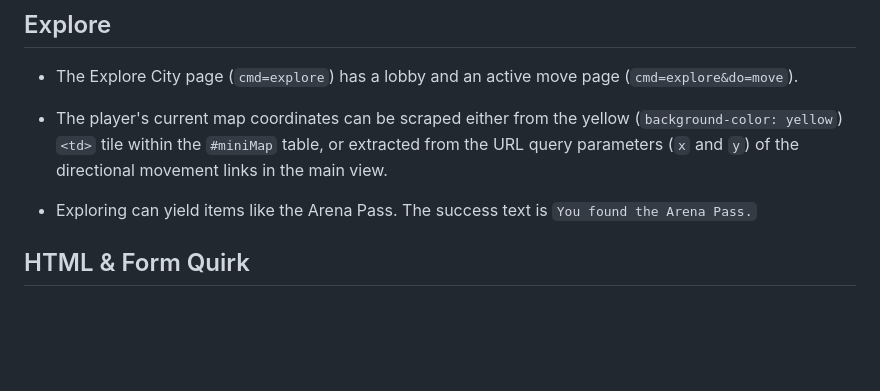
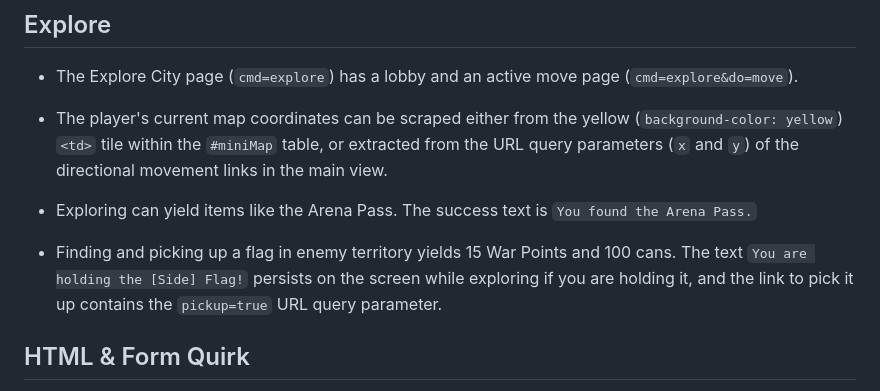
Before and after one commit to Nath289/hobo-helper-docs, a Markdown page: GAME_KNOWLEDGE.md, the part around the change. Drawn GitHub-style; blank space fills up the shorter version.

Commit message:
[9.91] - Added Flag tracking to Explore Log and anti-spam filter

```diff
--- a/GAME_KNOWLEDGE.md
+++ b/GAME_KNOWLEDGE.md
@@ -123,6 +123,7 @@ When purchasing upgrades for your rat (Vegetarian, Life Boost, Meal Boost), keep
 - The player's current map coordinates can be scraped either from the yellow (`background-color: yellow`) `<td>` tile within the `#miniMap` table, or extracted from the URL query parameters (`x` and `y`) of the directional movement links in the main view.
 
 - Exploring can yield items like the Arena Pass. The success text is `You found the Arena Pass.`
+- Finding and picking up a flag in enemy territory yields 15 War Points and 100 cans. The text `You are holding the [Side] Flag!` persists on the screen while exploring if you are holding it, and the link to pick it up contains the `pickup=true` URL query parameter.
 
 ## HTML & Form Quirk
 - **Implicit Submit Form Wrappers:** HoboWars wraps many main content areas (such as the main tables on the Northern Fence Hall of Fame) inside overarching `<form>` tags naturally. Therefore, any custom injected `<button>` elements run the risk of defaulting to `type="submit"` and triggering unwanted full page refreshes with query manipulation. Always explicitly set `type="button"` on injected `<button>`'s or use `<a href="#">` with `e.preventDefault()`.
```
Also changed, not shown: CHANGELOG.md (+3 -0 lines).
